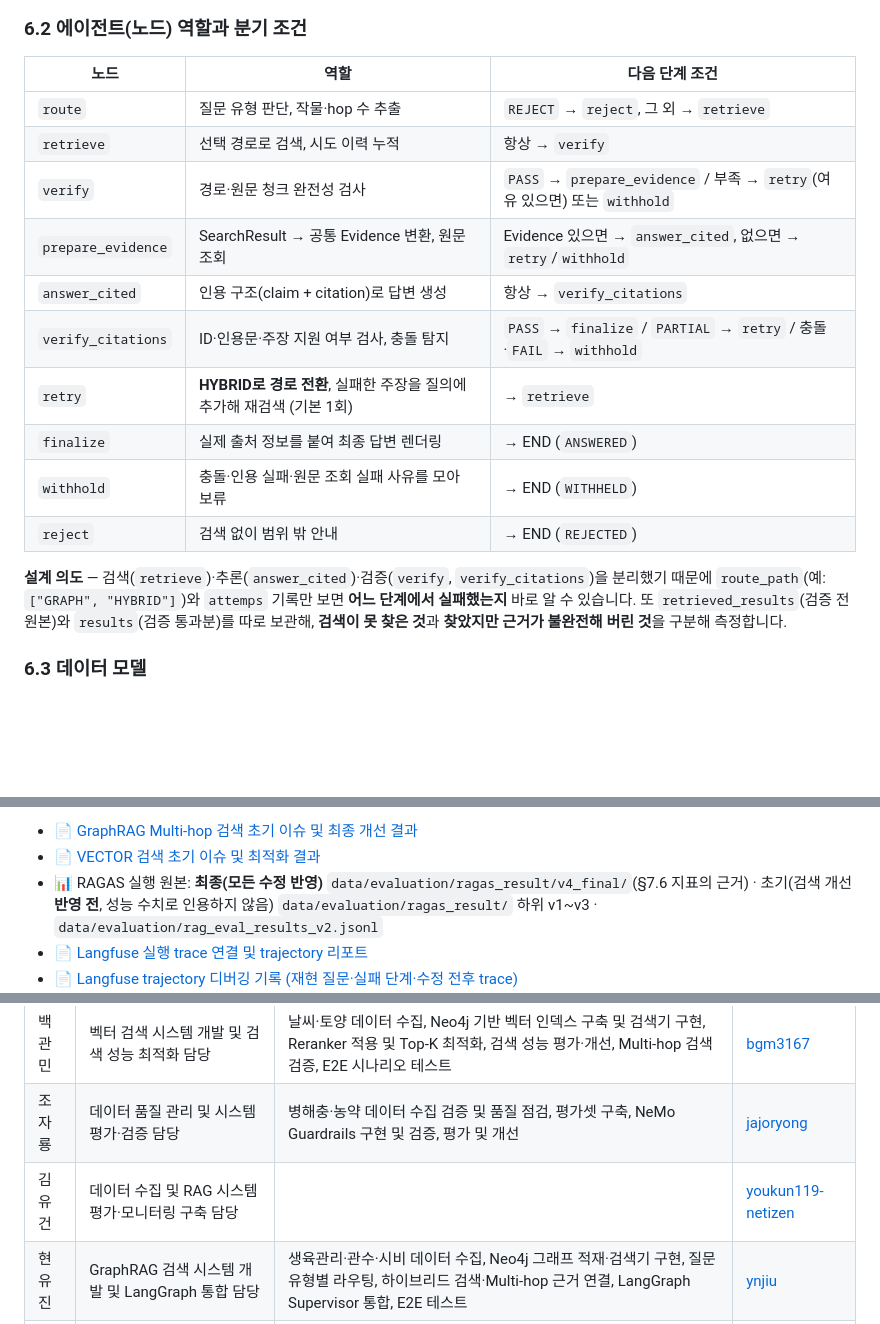
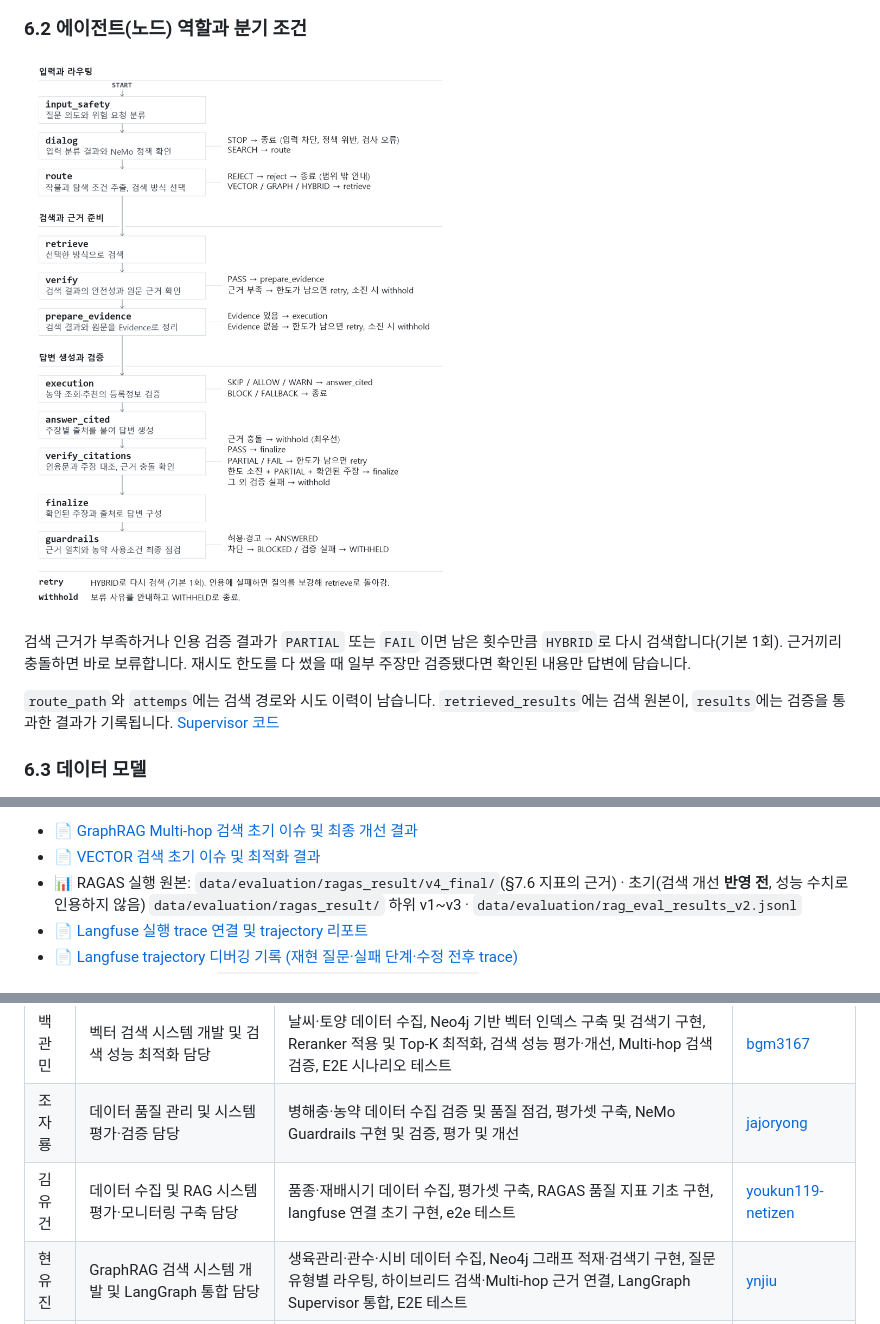
Before and after one commit to encore-ai-campus/mle-01-p3-team2, a Markdown page: README.md, 3 parts joined by grey strips. GitHub-like rendering; pictures changed too: docs/supervisor-routing.png (added); blank space fills up the shorter version.

Commit message:
fix: README에 에이전트 흐름도 첨부

```diff
--- a/README.md
+++ b/README.md
@@ -412,23 +412,11 @@ mle-01-p3-team2/
 
 ### 6.2 에이전트(노드) 역할과 분기 조건
 
-| 노드 | 역할 | 다음 단계 조건 |
-|---|---|---|
-| `route` | 질문 유형 판단, 작물·hop 수 추출 | `REJECT` → `reject`, 그 외 → `retrieve` |
-| `retrieve` | 선택 경로로 검색, 시도 이력 누적 | 항상 → `verify` |
-| `verify` | 경로·원문 청크 완전성 검사 | `PASS` → `prepare_evidence` / 부족 → `retry`(여유 있으면) 또는 `withhold` |
-| `prepare_evidence` | SearchResult → 공통 Evidence 변환, 원문 조회 | Evidence 있으면 → `answer_cited`, 없으면 → `retry`/`withhold` |
-| `answer_cited` | 인용 구조(claim + citation)로 답변 생성 | 항상 → `verify_citations` |
-| `verify_citations` | ID·인용문·주장 지원 여부 검사, 충돌 탐지 | `PASS` → `finalize` / `PARTIAL` → `retry` / 충돌·`FAIL` → `withhold` |
-| `retry` | **HYBRID로 경로 전환**, 실패한 주장을 질의에 추가해 재검색 (기본 1회) | → `retrieve` |
-| `finalize` | 실제 출처 정보를 붙여 최종 답변 렌더링 | → END (`ANSWERED`) |
-| `withhold` | 충돌·인용 실패·원문 조회 실패 사유를 모아 보류 | → END (`WITHHELD`) |
-| `reject` | 검색 없이 범위 밖 안내 | → END (`REJECTED`) |
+![GraphRAG 노드별 역할과 검색·재시도·응답 분기](docs/supervisor-routing.png)
 
-**설계 의도** — 검색(`retrieve`)·추론(`answer_cited`)·검증(`verify`, `verify_citations`)을 분리했기 때문에
-`route_path`(예: `["GRAPH", "HYBRID"]`)와 `attemps` 기록만 보면 **어느 단계에서 실패했는지** 바로 알 수 있습니다.
-또 `retrieved_results`(검증 전 원본)와 `results`(검증 통과분)를 따로 보관해,
-**검색이 못 찾은 것**과 **찾았지만 근거가 불완전해 버린 것**을 구분해 측정합니다.
+검색 근거가 부족하거나 인용 검증 결과가 `PARTIAL` 또는 `FAIL`이면 남은 횟수만큼 `HYBRID`로 다시 검색합니다(기본 1회). 근거끼리 충돌하면 바로 보류합니다. 재시도 한도를 다 썼을 때 일부 주장만 검증됐다면 확인된 내용만 답변에 담습니다.
+
+`route_path`와 `attemps`에는 검색 경로와 시도 이력이 남습니다. `retrieved_results`에는 검색 원본이, `results`에는 검증을 통과한 결과가 기록됩니다. [Supervisor 코드](src/supervisor/graph.py)
 
 ### 6.3 데이터 모델
 
@@ -614,7 +599,7 @@ Langfuse 계측을 LangChain CallbackHandler 기반으로 교체해 노드별 in
 
 - 📄 [GraphRAG Multi-hop 검색 초기 이슈 및 최종 개선 결과](docs/multihop-retrieval-report.md)
 - 📄 [VECTOR 검색 초기 이슈 및 최적화 결과](docs/vector-search-optimization-report.md)
-- 📊 RAGAS 실행 원본: **최종(모든 수정 반영)** `data/evaluation/ragas_result/v4_final/`(§7.6 지표의 근거) ·
+- 📊 RAGAS 실행 원본: `data/evaluation/ragas_result/v4_final/`(§7.6 지표의 근거) ·
   초기(검색 개선 **반영 전**, 성능 수치로 인용하지 않음) `data/evaluation/ragas_result/` 하위 v1~v3 ·
   `data/evaluation/rag_eval_results_v2.jsonl`
 - 📄 [Langfuse 실행 trace 연결 및 trajectory 리포트](docs/langfuse-trace-report.md)
@@ -702,7 +687,7 @@ Langfuse 계측을 LangChain CallbackHandler 기반으로 교체해 노드별 in
 |---|---|---|---|
 | 백관민 | 벡터 검색 시스템 개발 및 검색 성능 최적화 담당 | 날씨·토양 데이터 수집, Neo4j 기반 벡터 인덱스 구축 및 검색기 구현, Reranker 적용 및 Top-K 최적화, 검색 성능 평가·개선, Multi-hop 검색 검증, E2E 시나리오 테스트 | [bgm3167](https://github.com/bgm3167) |
 | 조자룡 | 데이터 품질 관리 및 시스템 평가·검증 담당 | 병해충·농약 데이터 수집 검증 및 품질 점검, 평가셋 구축, NeMo Guardrails 구현 및 검증, 평가 및 개선 | [jajoryong](https://github.com/jajoryong) |
-| 김유건 | 데이터 수집 및 RAG 시스템 평가·모니터링 구축 담당 |  | [youkun119-netizen](https://github.com/youkun119-netizen) |
+| 김유건 | 데이터 수집 및 RAG 시스템 평가·모니터링 구축 담당 | 품종·재배시기 데이터 수집, 평가셋 구축, RAGAS 품질 지표 기초 구현, langfuse 연결 초기 구현, e2e 테스트 | [youkun119-netizen](https://github.com/youkun119-netizen) |
 | 현유진 | GraphRAG 검색 시스템 개발 및 LangGraph 통합 담당 | 생육관리·관수·시비 데이터 수집, Neo4j 그래프 적재·검색기 구현, 질문 유형별 라우팅, 하이브리드 검색·Multi-hop 근거 연결, LangGraph Supervisor 통합, E2E 테스트 | [ynjiu](https://github.com/ynjiu) |
 | 김수민 | 팀장 | 일정 관리, 기획서, 전처리, 평가셋(골든셋, 가드레일) 구축, RAGAS 품질 지표 최종 구현·평가, streamlit 구현 및 배포, 문서 작성 | [als00als](https://github.com/als00als) |
 
```
Also changed, not shown: other parts of README.md (+10 -13 lines).
